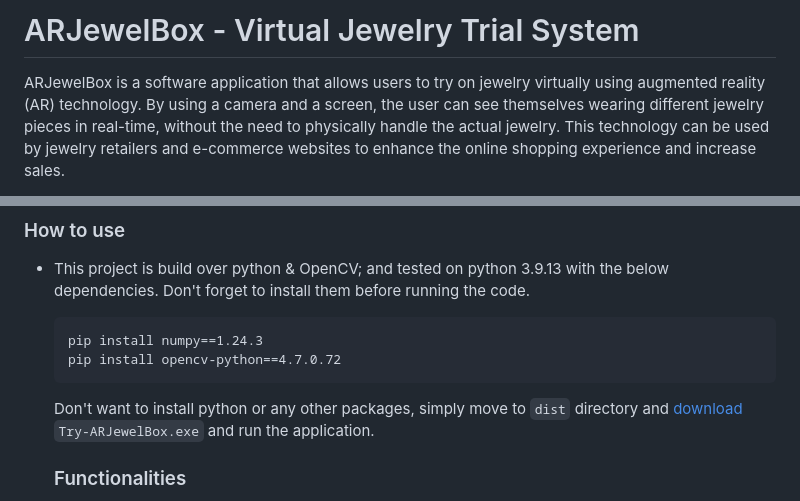
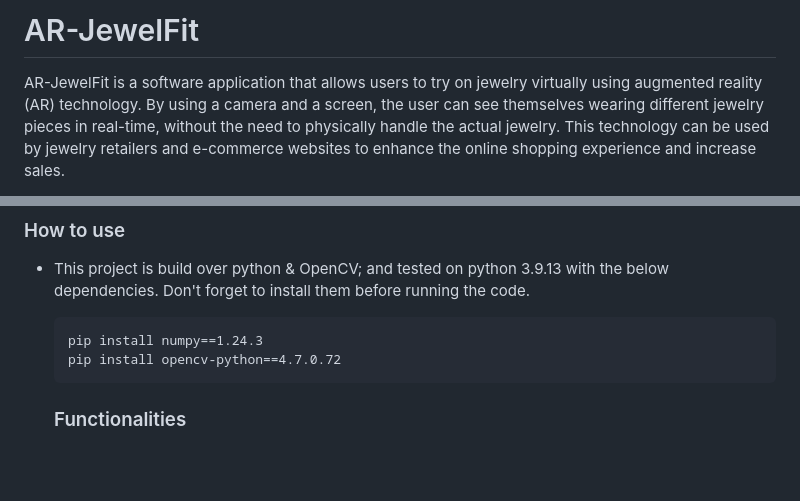
Before and after one commit to ameyashrikant/Capstone-Project--AR-JewelFit-, a Markdown page: README.md, 2 parts joined by grey strips. Rendered like a GitHub page; blank space fills up the shorter version.

````diff
--- a/README.md
+++ b/README.md
@@ -1,5 +1,5 @@
-# ARJewelBox - Virtual Jewelry Trial System
-ARJewelBox is a software application that allows users to try on jewelry virtually using augmented reality (AR)
+# AR-JewelFit
+AR-JewelFit is a software application that allows users to try on jewelry virtually using augmented reality (AR)
 technology. By using a camera and a screen, the user can see themselves wearing different jewelry pieces in real-time,
 without the need to physically handle the actual jewelry. This technology can be used by jewelry retailers and
 e-commerce websites to enhance the online shopping experience and increase sales.
@@ -19,9 +14,6 @@ follow me if you like the project.**
   pip install numpy==1.24.3
   pip install opencv-python==4.7.0.72
   ```
-  Don't want to install python or any other packages, simply move to ```dist``` directory and
-  [download](https://github.com/AsutoshPati/ARJewelBox/tree/master/dist) ```Try-ARJewelBox.exe``` and run
-  the application.
 
   ### Functionalities
   * Upon execution of the code or executable, a loading screen will be displayed.
````
Also changed, not shown: other parts of README.md (+2 -7 lines).
